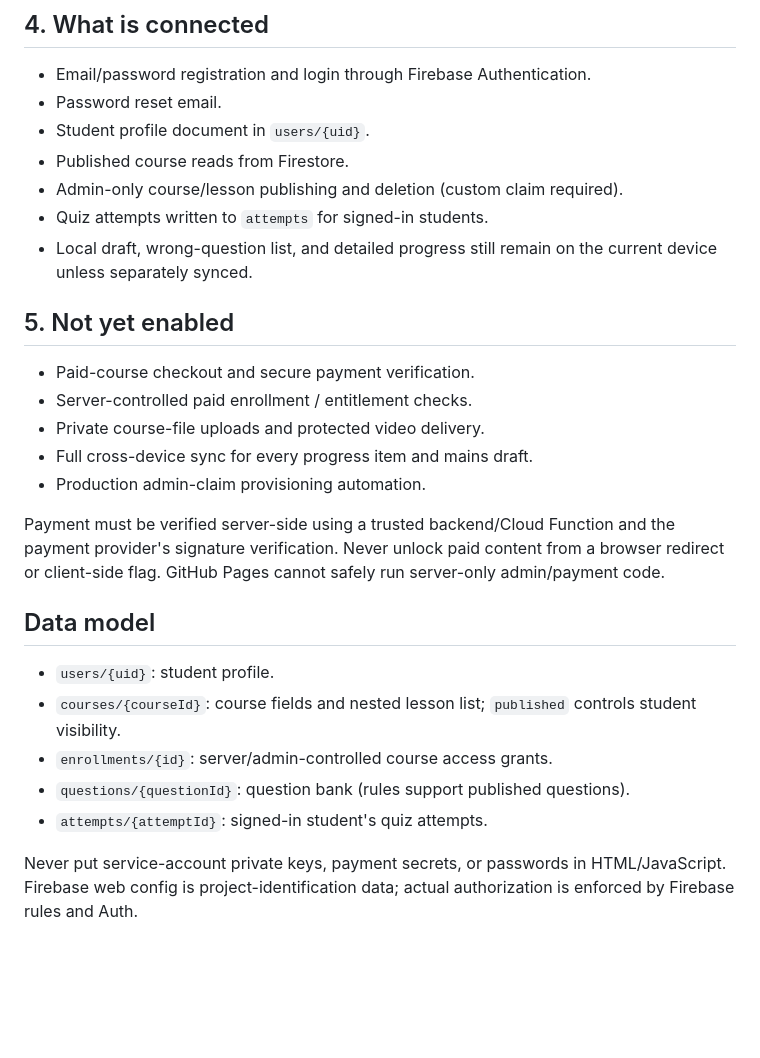
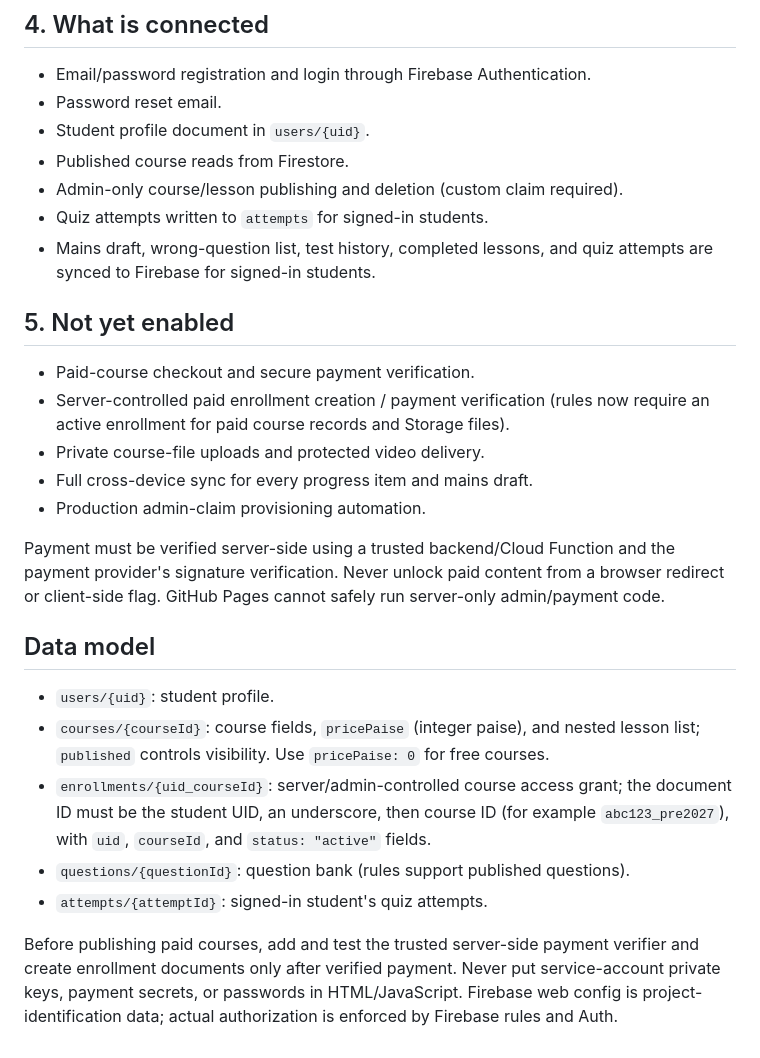
Before and after one commit to riturajgautam007-afk/MPPSC-IQ-TEST-, a Markdown page: FIREBASE_SETUP.md, the part around the change. Drawn GitHub-style; blank space fills up the shorter version.

Commit message:
Document course pricing, enrollment IDs, and cross-device progress sync

```diff
--- a/FIREBASE_SETUP.md
+++ b/FIREBASE_SETUP.md
@@ -39,11 +39,11 @@ Set this claim only with the Firebase Admin SDK in a trusted environment. Never
 - Published course reads from Firestore.
 - Admin-only course/lesson publishing and deletion (custom claim required).
 - Quiz attempts written to `attempts` for signed-in students.
-- Local draft, wrong-question list, and detailed progress still remain on the current device unless separately synced.
+- Mains draft, wrong-question list, test history, completed lessons, and quiz attempts are synced to Firebase for signed-in students.
 
 ## 5. Not yet enabled
 - Paid-course checkout and secure payment verification.
-- Server-controlled paid enrollment / entitlement checks.
+- Server-controlled paid enrollment creation / payment verification (rules now require an active enrollment for paid course records and Storage files).
 - Private course-file uploads and protected video delivery.
 - Full cross-device sync for every progress item and mains draft.
 - Production admin-claim provisioning automation.
@@ -52,9 +52,9 @@ Payment must be verified server-side using a trusted backend/Cloud Function and
 
 ## Data model
 - `users/{uid}`: student profile.
-- `courses/{courseId}`: course fields and nested lesson list; `published` controls student visibility.
-- `enrollments/{id}`: server/admin-controlled course access grants.
+- `courses/{courseId}`: course fields, `pricePaise` (integer paise), and nested lesson list; `published` controls visibility. Use `pricePaise: 0` for free courses.
+- `enrollments/{uid_courseId}`: server/admin-controlled course access grant; the document ID must be the student UID, an underscore, then course ID (for example `abc123_pre2027`), with `uid`, `courseId`, and `status: "active"` fields.
 - `questions/{questionId}`: question bank (rules support published questions).
 - `attempts/{attemptId}`: signed-in student's quiz attempts.
 
-Never put service-account private keys, payment secrets, or passwords in HTML/JavaScript. Firebase web config is project-identification data; actual authorization is enforced by Firebase rules and Auth.
+Before publishing paid courses, add and test the trusted server-side payment verifier and create enrollment documents only after verified payment. Never put service-account private keys, payment secrets, or passwords in HTML/JavaScript. Firebase web config is project-identification data; actual authorization is enforced by Firebase rules and Auth.
```
